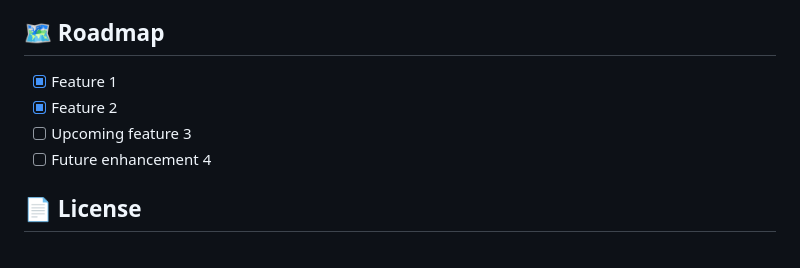
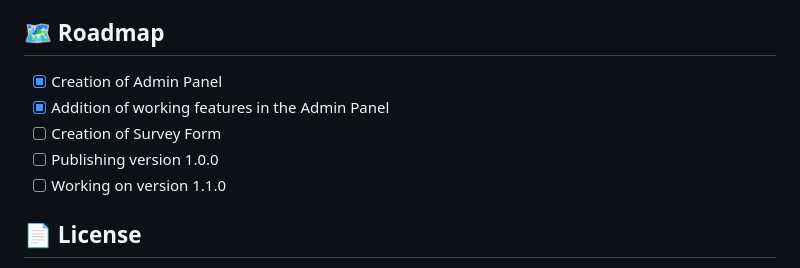
Before and after one commit to Soumyadeep-Dey123/Corporate-Analyzer, a Markdown page: README.md, the part around the change. GitHub-like rendering.

```diff
--- a/README.md
+++ b/README.md
@@ -188,10 +188,11 @@ For detailed guidelines, see [CONTRIBUTING.md](CONTRIBUTING.md). -->
 
 ## 🗺️ Roadmap
 
-- [x] Feature 1
-- [x] Feature 2
-- [ ] Upcoming feature 3
-- [ ] Future enhancement 4
+- [x] Creation of Admin Panel
+- [x] Addition of working features in the Admin Panel
+- [ ] Creation of Survey Form
+- [ ] Publishing version 1.0.0
+- [ ] Working on version 1.1.0
 
 ## 📄 License
 
```
